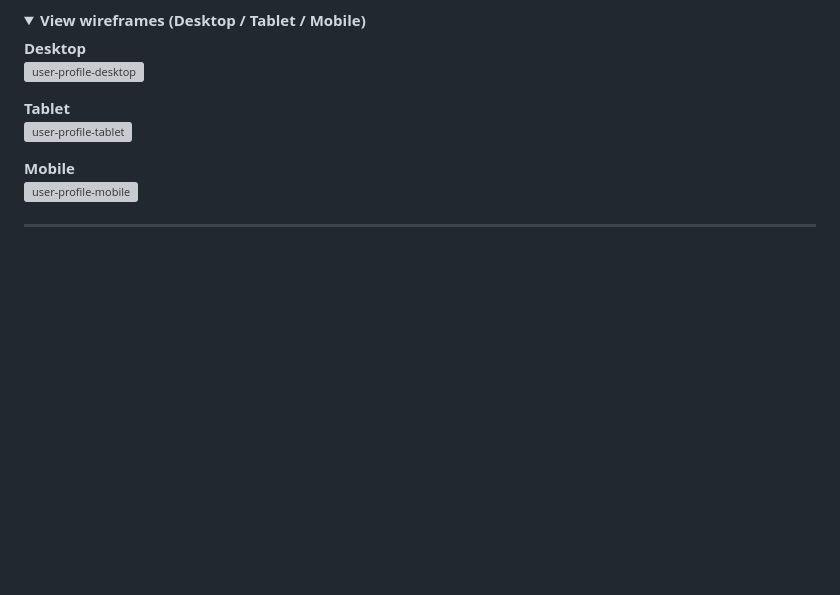
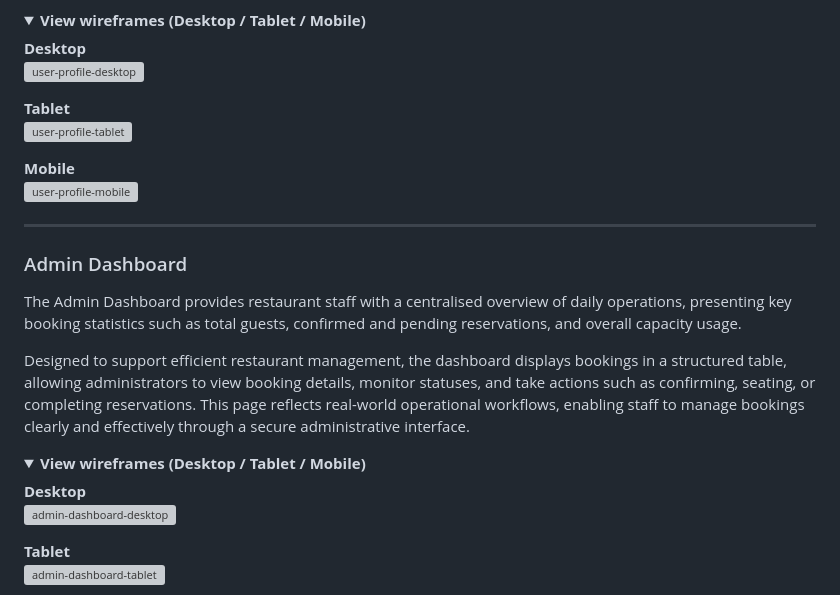
Before and after one commit to rpires71/milestone-3, a Markdown page: README.md, the part around one of its changes. Drawn GitHub-style; folded sections open; blank space fills up the shorter version; grey boxes are pictures that could not be loaded.

Commit message:
README for Milestone 3 Project - Admin Dashboard page Wireframe
Added a section for the Admin Dashboard detailing its features and wireframes.

```diff
--- a/README.md
+++ b/README.md
@@ -865,3 +865,18 @@ This page supports a personalised user experience by displaying membership infor
 
 ---
 
+### Admin Dashboard
+
+The Admin Dashboard provides restaurant staff with a centralised overview of daily operations, presenting key booking statistics such as total guests, confirmed and pending reservations, and overall capacity usage.
+
+Designed to support efficient restaurant management, the dashboard displays bookings in a structured table, allowing administrators to view booking details, monitor statuses, and take actions such as confirming, seating, or completing reservations. This page reflects real-world operational workflows, enabling staff to manage bookings clearly and effectively through a secure administrative interface.
+
+<details>
+<summary><strong>View wireframes (Desktop / Tablet / Mobile)</strong></summary>
+
+**Desktop**
+<img width="673" height="1197" alt="admin-dashboard-desktop" src="https://github.com/user-attachments/assets/c9cf29f6-35c4-4e1c-a49e-c20d7f1be4a1" />
+
+**Tablet**
+<img width="673" height="1397" alt="admin-dashboard-tablet" src="https://github.com/user-attachments/assets/34ebb95d-b2ec-4243-878f-f6405509daac" />
+
```
Also changed, not shown: other parts of README.md (+7 -0 lines).
